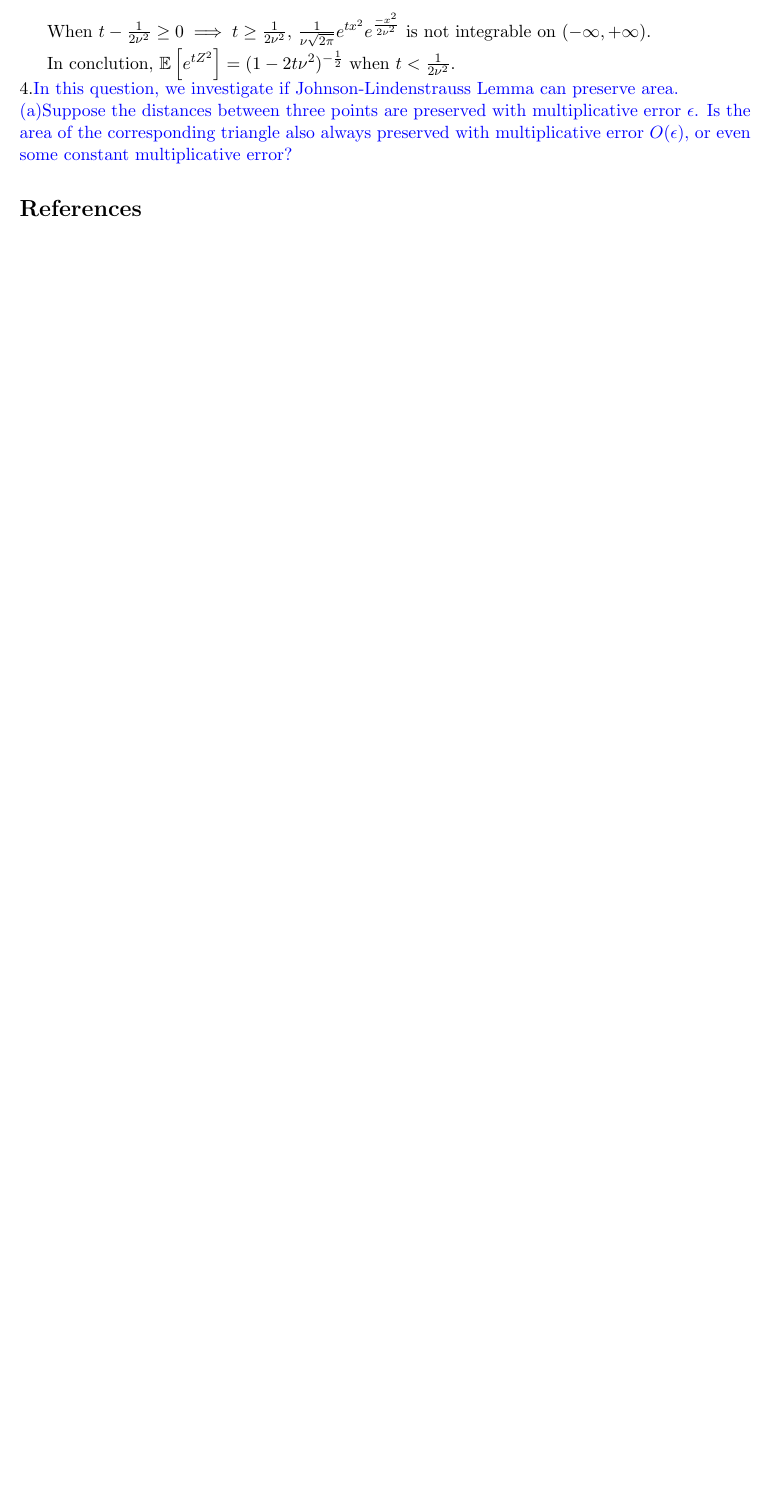
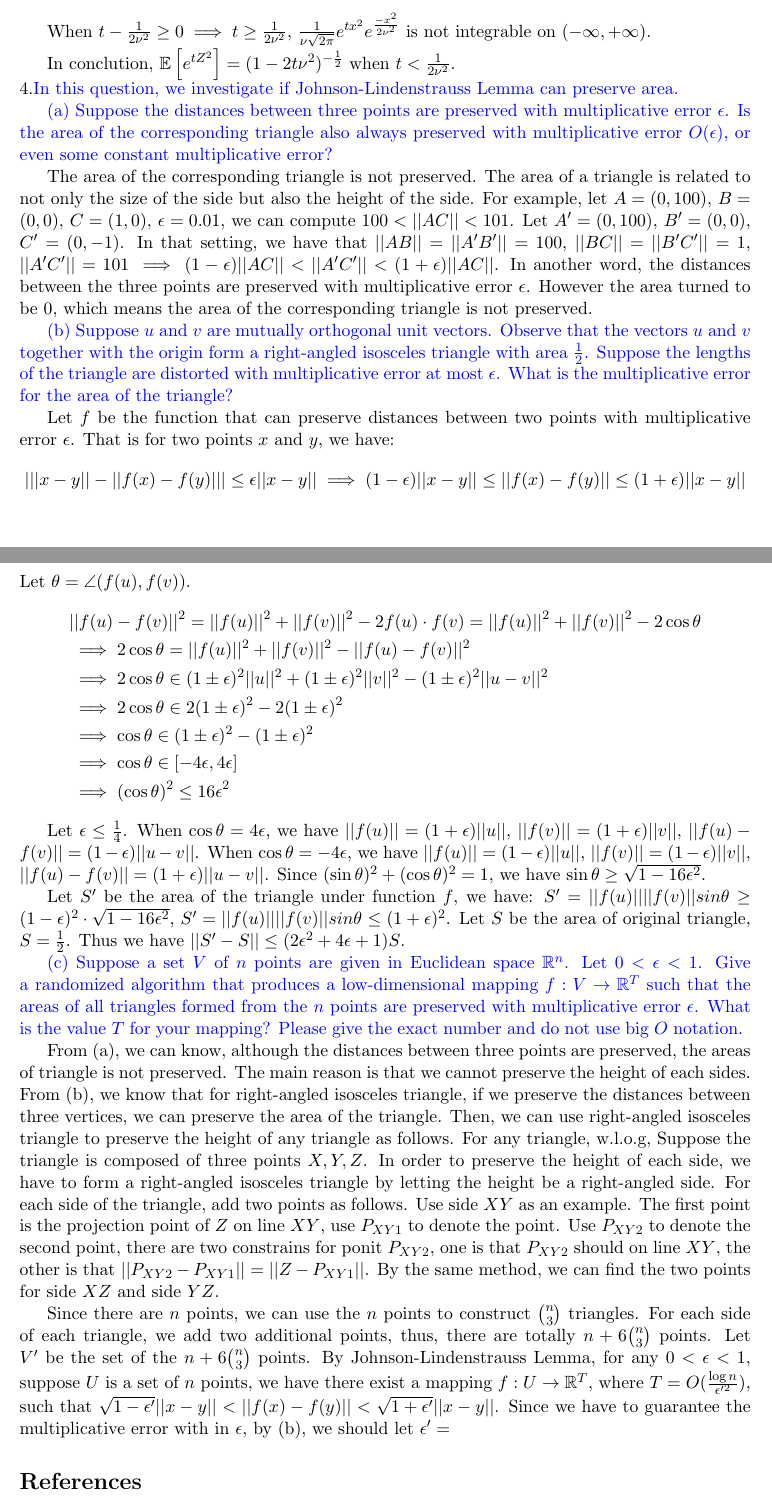
Before and after one commit to tianxielizining/Randomized-Algorithms-HW, a LaTeX document (SourceCode/main.tex, which reads SourceCode/Notes7_HW.tex): part of page 4 of 4 before the commit and two parts of pages 4 and 5 of 5 after it, the two joined at a grey line, cut so that both start at the same text, the shorter picture padded with empty space. Compiled offline with pdfLaTeX.

Commit message:
notes_7_4

```diff
--- a/SourceCode/Notes7_HW.tex
+++ b/SourceCode/Notes7_HW.tex
@@ -134,7 +134,78 @@ $\frac{1}{\nu \sqrt{2\pi}}e^{tx^2}e^{\frac{-x^2}{2\nu ^2}}$ is not integrable on
 In conclution, $\mathbb{E}\left[ e^{tZ^2} \right]=(1-2t\nu^2)^{-\frac{1}{2}}$ when $t<\frac{1}{2\nu^2}$.
 
 \noindent4.\blue{In this question, we investigate if Johnson-Lindenstrauss Lemma can preserve area.
-}\\
-\blue{(a)Suppose the distances between three points are preserved with multiplicative error $\epsilon$.
+}
+
+\blue{(a) Suppose the distances between three points are preserved with multiplicative error $\epsilon$.
 Is the area of the corresponding triangle also always preserved with multiplicative error $O(\epsilon)$,
 or even some constant multiplicative error?}
+
+The area  of the corresponding triangle is not preserved.
+The area of a triangle is related to not only the size of the side but also the height of the side.
+For example, let $A=(0,100)$, $B=(0,0)$, $C=(1,0)$, $\epsilon=0.01$, we can compute $100<||AC||<101$.
+Let $A^\prime=(0,100)$, $B^\prime=(0,0)$, $C^\prime=(0,-1)$.
+In that setting, we have that $||AB||=||A^\prime B^\prime||=100$, $||BC||=||B^\prime C^\prime||=1$, $||A^\prime C^\prime||=101\implies (1-\epsilon)||AC||<||A^\prime C^\prime||<(1+\epsilon)||AC||$.
+In another word, the distances between the three points are preserved with multiplicative error $\epsilon$.
+However the area turned to be $0$, which means the area  of the corresponding triangle is not preserved.
+
+\blue{(b) Suppose $u$ and $v$ are mutually orthogonal unit vectors.
+Observe that the vectors $u$ and $v$ together with the origin
+form a right-angled isosceles triangle with area $\frac{1}{2}$.
+Suppose the lengths of the triangle are distorted with multiplicative error at most $\epsilon$.
+What is the multiplicative error for the area of the triangle?}
+
+Let $f$ be the function that can preserve distances between two points with multiplicative error $\epsilon$.
+That is for two points $x$ and $y$, we have:
+\begin{align}
+    \nonumber |||x-y||-||f(x)-f(y)||| \le \epsilon ||x-y|| \implies
+    (1-\epsilon)||x-y||\le||f(x)-f(y)||\le(1+\epsilon)||x-y||
+\end{align}
+Let $\theta=\angle(f(u),f(v))$.
+\begin{align}
+    \nonumber &||f(u)-f(v)||^2=||f(u)||^2+||f(v)||^2-2f(u)\cdot f(v)=||f(u)||^2+||f(v)||^2-2\cos\theta\\
+    \nonumber &\implies 2 \cos\theta =||f(u)||^2+||f(v)||^2-||f(u)-f(v)||^2\\
+    \nonumber &\implies 2 \cos\theta\in (1\pm\epsilon)^2||u||^2+(1\pm\epsilon)^2||v||^2-(1\pm \epsilon)^2||u-v||^2\\
+    \nonumber &\implies 2 \cos\theta\in  2(1\pm\epsilon)^2-2(1\pm \epsilon)^2\\
+    \nonumber &\implies \cos\theta\in (1\pm\epsilon)^2-(1\pm \epsilon)^2\\
+    \nonumber &\implies \cos\theta \in [-4\epsilon,4\epsilon]\\
+    \nonumber &\implies (\cos\theta)^2\le16\epsilon^2
+\end{align}
+
+Let $\epsilon \le \frac{1}{4}$.
+When  $\cos\theta=4\epsilon$, we have $||f(u)||=(1+\epsilon) ||u||$, $||f(v)||=(1+\epsilon) ||v||$, $||f(u)-f(v)||=(1-\epsilon) ||u-v||$.
+When  $\cos\theta=-4\epsilon$, we have $||f(u)||=(1-\epsilon )||u||$, $||f(v)||=(1-\epsilon) ||v||$, $||f(u)-f(v)||=(1+\epsilon) ||u-v||$.
+Since $(\sin\theta)^2+(\cos\theta)^2=1$, we have $\sin\theta \ge \sqrt{1-16\epsilon^2}$.
+
+Let $S^{\prime}$ be the area of the triangle under function $f$, we have:
+$S^{\prime}=||f(u)||||f(v)||sin\theta \ge (1-\epsilon)^2 \cdot \sqrt{1-16\epsilon^2}$,
+$S^{\prime}=||f(u)||||f(v)||sin\theta \le (1+\epsilon)^2$.
+Let $S$ be the area of original triangle, $S=\frac{1}{2}$.
+Thus we have $||S^{\prime}-S||\le (2\epsilon^2+4\epsilon+1)S$.
+
+\blue{(c) Suppose a set $V$ of $n$ points are given in Euclidean space $\mathbb{R}^n$.
+Let $0<\epsilon<1$.
+Give a randomized algorithm that produces a low-dimensional mapping $f:V\rightarrow \mathbb{R}^T$ such that
+the areas of all triangles formed from the $n$ points are preserved with multiplicative error $\epsilon$.
+What is the value $T$ for your mapping? Please give the exact number and do not use big $O$ notation.
+}
+
+From (a), we can know, although the distances between three points are preserved, the areas of triangle is not preserved.
+The main reason is that we cannot preserve the height of each sides.
+From (b), we know that for right-angled isosceles triangle, if we preserve the distances between three vertices, we can preserve the area of the triangle.
+Then, we can use right-angled isosceles triangle to preserve the height of any triangle as follows.
+For any triangle, w.l.o.g, Suppose the triangle is composed of three points $X,Y,Z$.
+In order to preserve the height of each side, we have to form a right-angled isosceles triangle by letting the height be a right-angled side.
+For each side of the triangle, add two points as follows.
+Use side $XY$ as an example.
+The first point is the projection point of $Z$ on line $XY$, use $P_{XY1}$ to denote the point.
+Use $P_{XY2}$ to denote the second point, there are two constrains for ponit $P_{XY2}$,
+one is that $P_{XY2}$ should on  line $XY$, the other is that $||P_{XY2}-P_{XY1}||=||Z-P_{XY1}||$.
+By the same method, we can find the two points for side $XZ$ and side $YZ$.
+
+Since there are $n$ points, we can use the $n$ points to construct $\binom{n}{3}$ triangles.
+For each side of each triangle, we add two additional points, thus, there are totally $n+6\binom{n}{3}$ points.
+Let $V^{\prime}$ be the set of the $n+6\binom{n}{3}$ points.
+By Johnson-Lindenstrauss Lemma, for any $0<\epsilon<1$, suppose $U$ is a set of $n$ points,
+we have there exist a mapping $f: U\rightarrow \mathbb{R}^T$, where $T=O(\frac{\log n}{\epsilon^{\prime 2}})$,
+such that $\sqrt{1-\epsilon^{\prime}}||x-y||<||f(x)-f(y)||<\sqrt{1+\epsilon^{\prime}}||x-y||$.
+Since we have to guarantee the multiplicative error with in $\epsilon$, by (b), we should let $\epsilon^{\prime}=$
```
